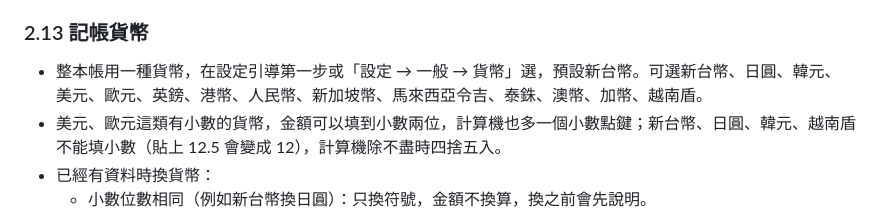
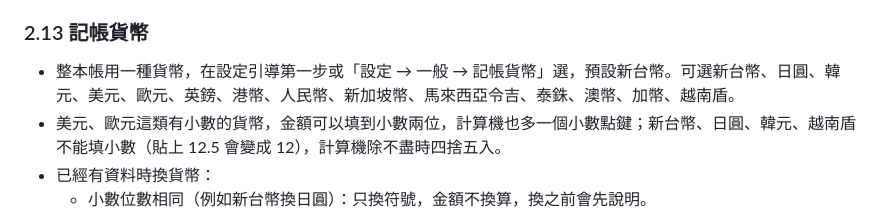
Before and after one commit to patty60723/quota-ledger, a Markdown page: README.md, the part around the change. Drawn GitHub-style.

Commit message:
README: currency setting is 設定 → 一般 → 記帳貨幣
Co-Authored-By: Claude Opus 5.5 <noreply@anthropic.com>
Claude-Session: https://claude.ai/code/session_01LY1TBrZcQd2YNatJNbar4v

```diff
--- a/README.md
+++ b/README.md
@@ -127,7 +127,7 @@
 - **這期發現**（首頁卡片）：跟上期同一時間比較。例如可能會超支、花得比上期快、重複購買、沒花錢的天數、這期預計結餘、存錢罐進度。每張卡片可以在這期隱藏。
 
 ### 2.13 記帳貨幣
-- 整本帳用一種貨幣，在設定引導第一步或「設定 → 一般 → 貨幣」選，預設新台幣。可選新台幣、日圓、韓元、美元、歐元、英鎊、港幣、人民幣、新加坡幣、馬來西亞令吉、泰銖、澳幣、加幣、越南盾。
+- 整本帳用一種貨幣，在設定引導第一步或「設定 → 一般 → 記帳貨幣」選，預設新台幣。可選新台幣、日圓、韓元、美元、歐元、英鎊、港幣、人民幣、新加坡幣、馬來西亞令吉、泰銖、澳幣、加幣、越南盾。
 - 美元、歐元這類有小數的貨幣，金額可以填到小數兩位，計算機也多一個小數點鍵；新台幣、日圓、韓元、越南盾不能填小數（貼上 12.5 會變成 12），計算機除不盡時四捨五入。
 - 已經有資料時換貨幣：
   - 小數位數相同（例如新台幣換日圓）：只換符號，金額不換算，換之前會先說明。
```
